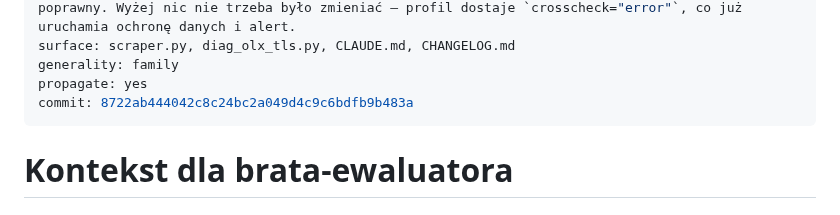
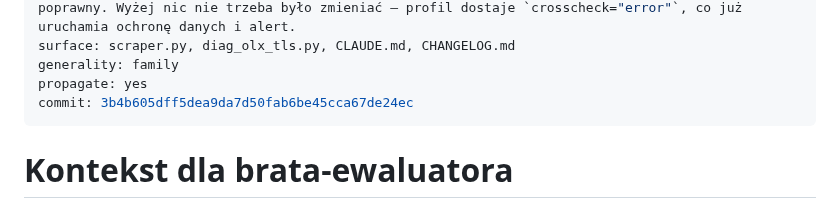
Before and after one commit to Bonaventura-EW/SZPERACZ, a Markdown page: .propagation/changes/2026-09-08-api-non-json-guard.md, the part around the change. Drawn GitHub-style.

Commit message:
Propagacja: wskaż w manifeście sha commita z naprawą
Co-Authored-By: Claude Opus 5 <noreply@anthropic.com>
Claude-Session: https://claude.ai/code/session_01JkcuUp5usadwFdLf6F1FrV

```diff
--- a/.propagation/changes/2026-09-08-api-non-json-guard.md
+++ b/.propagation/changes/2026-09-08-api-non-json-guard.md
@@ -10,7 +10,7 @@ how: Nowe `_api_get_json()` skupia pobranie strony API w jednym miejscu: loguje
 surface: scraper.py, diag_olx_tls.py, CLAUDE.md, CHANGELOG.md
 generality: family
 propagate: yes
-commit: 8722ab444042c8c24bc2a049d4c9c6bdfb9b483a
+commit: 3b4b605dff5dea9da7d50fab6be45cca67de24ec
 ---
 
 # Kontekst dla brata-ewaluatora
```
